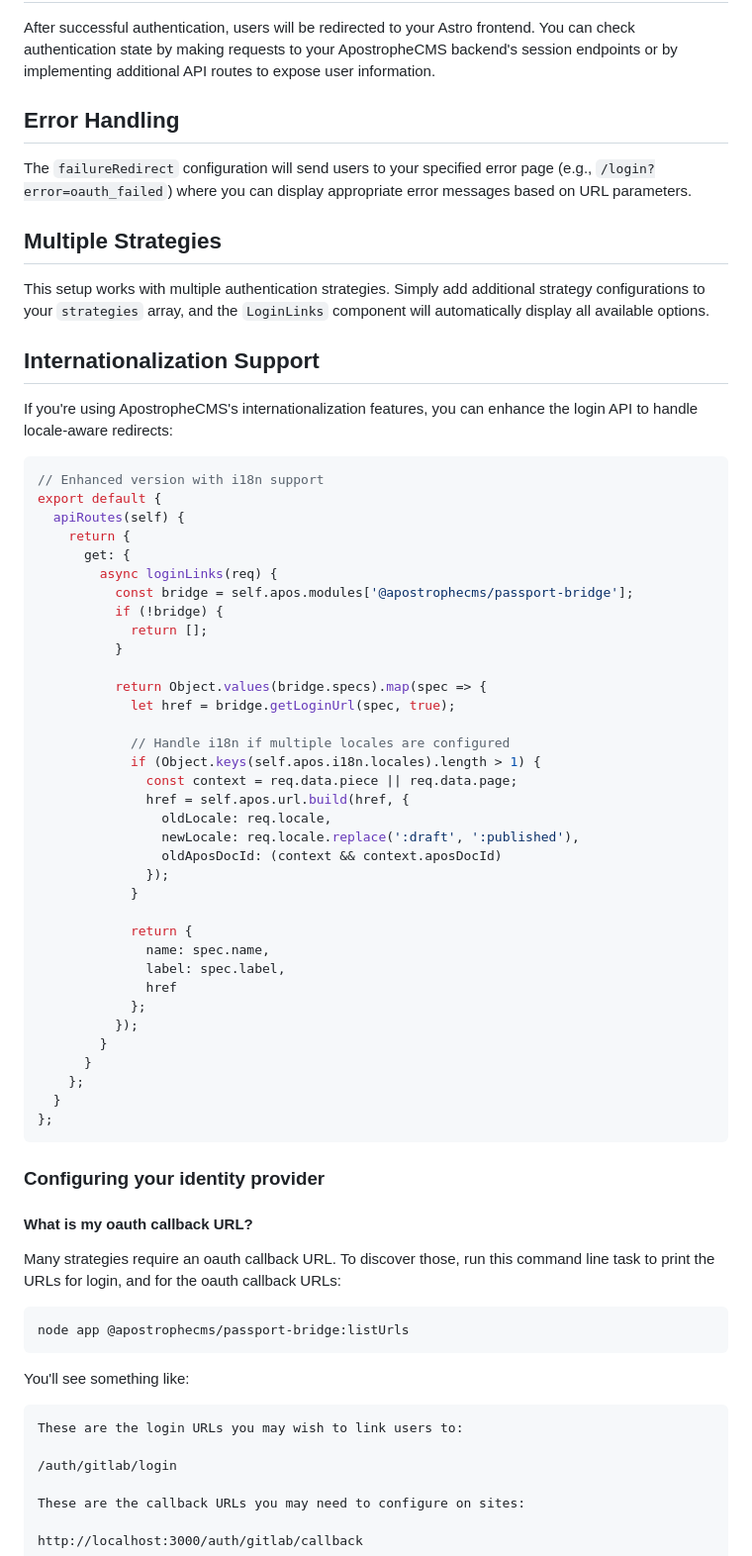
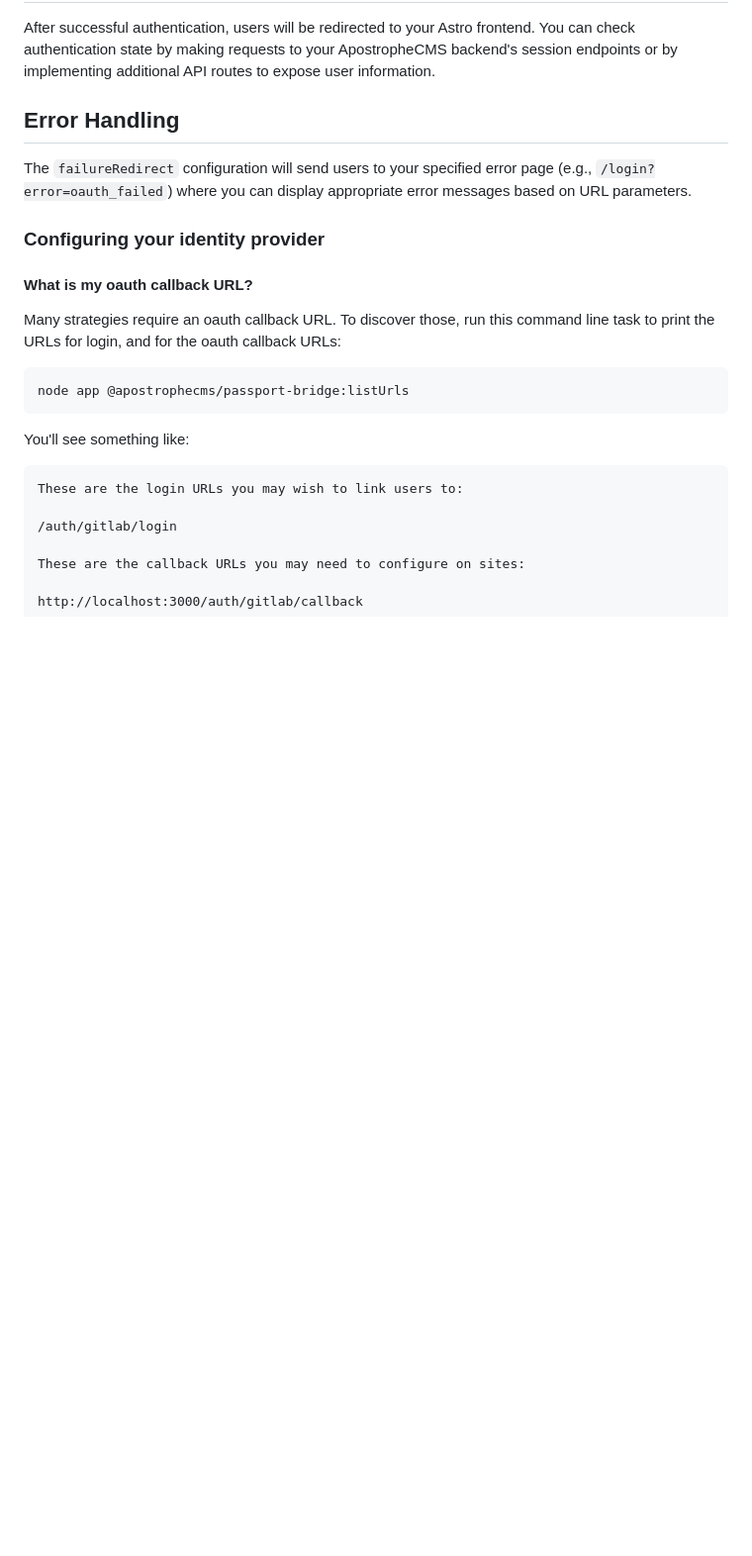
Before and after one commit to apostrophecms/passport-bridge, a Markdown page: README.md, the part around the change printed below. Shown: that part at 99% size. Drawn GitHub-style; blank space fills up the shorter version.

````diff
--- a/README.md
+++ b/README.md
@@ -450,52 +368,6 @@ After successful authentication, users will be redirected to your Astro frontend
 ## Error Handling
 
 The `failureRedirect` configuration will send users to your specified error page (e.g., `/login?error=oauth_failed`) where you can display appropriate error messages based on URL parameters.
-
-## Multiple Strategies
-
-This setup works with multiple authentication strategies. Simply add additional strategy configurations to your `strategies` array, and the `LoginLinks` component will automatically display all available options.
-
-## Internationalization Support
-
-If you're using ApostropheCMS's internationalization features, you can enhance the login API to handle locale-aware redirects:
-
-```javascript
-// Enhanced version with i18n support
-export default {
-  apiRoutes(self) {
-    return {
-      get: {
-        async loginLinks(req) {
-          const bridge = self.apos.modules['@apostrophecms/passport-bridge'];
-          if (!bridge) {
-            return [];
-          }
-
-          return Object.values(bridge.specs).map(spec => {
-            let href = bridge.getLoginUrl(spec, true);
-
-            // Handle i18n if multiple locales are configured
-            if (Object.keys(self.apos.i18n.locales).length > 1) {
-              const context = req.data.piece || req.data.page;
-              href = self.apos.url.build(href, {
-                oldLocale: req.locale,
-                newLocale: req.locale.replace(':draft', ':published'),
-                oldAposDocId: (context && context.aposDocId)
-              });
-            }
-
-            return {
-              name: spec.name,
-              label: spec.label,
-              href
-            };
-          });
-        }
-      }
-    };
-  }
-};
-```
 
 ### Configuring your identity provider
 
````
Also changed, not shown: other parts of README.md (+9 -91 lines).
